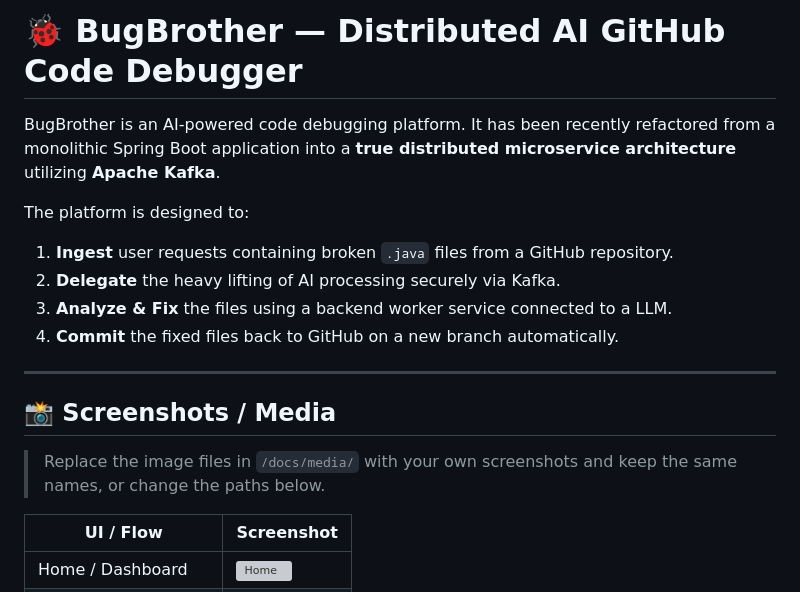
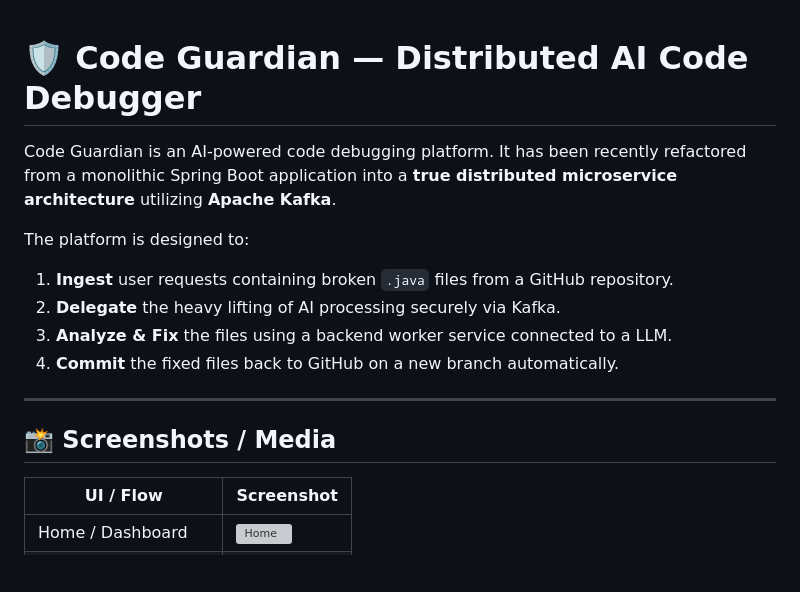
Before and after one commit to Adarsh0248/FixHub-Code-debugger-AI, a Markdown page: README.md, the part around one of its changes. Drawn GitHub-style; blank space fills up the shorter version; grey boxes are pictures that could not be loaded.

```diff
--- a/README.md
+++ b/README.md
@@ -1,6 +1,7 @@
-# 🐞 BugBrother — Distributed AI GitHub Code Debugger
 
-BugBrother is an AI-powered code debugging platform. It has been recently refactored from a monolithic Spring Boot application into a **true distributed microservice architecture** utilizing **Apache Kafka**.
+# 🛡️ Code Guardian — Distributed AI Code Debugger
+
+Code Guardian is an AI-powered code debugging platform. It has been recently refactored from a monolithic Spring Boot application into a **true distributed microservice architecture** utilizing **Apache Kafka**.
 
 The platform is designed to:
 1) **Ingest** user requests containing broken `.java` files from a GitHub repository.
@@ -12,7 +13,7 @@ The platform is designed to:
 
 ## 📸 Screenshots / Media
 
-> Replace the image files in `/docs/media/` with your own screenshots and keep the same names, or change the paths below.
+
 
 | UI / Flow | Screenshot |
 |---|---|
```
Also changed, not shown: other parts of README.md (+40 -23 lines).
